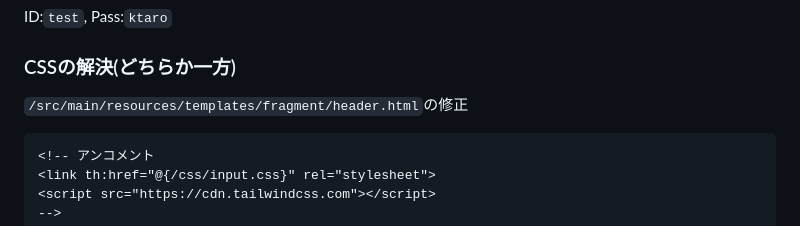
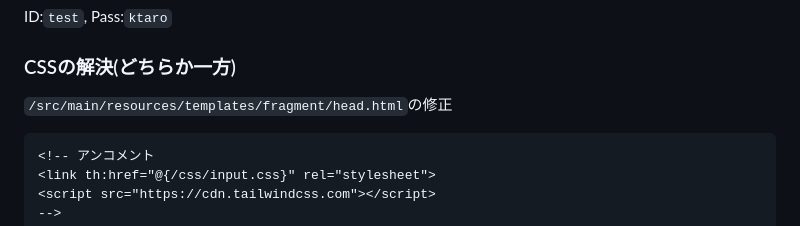
Before and after one commit to takashikawanaka/Twlone, a Markdown page: README.md, the part around the change. GitHub-like rendering.

````diff
--- a/README.md
+++ b/README.md
@@ -8,7 +8,7 @@
 ### テストに使用しているユーザー
 ID:`test`, Pass:`ktaro`
 ### CSSの解決(どちらか一方)
-`/src/main/resources/templates/fragment/header.html`の修正
+`/src/main/resources/templates/fragment/head.html`の修正
 ``` HTML
 <!-- アンコメント
 <link th:href="@{/css/input.css}" rel="stylesheet">
````
